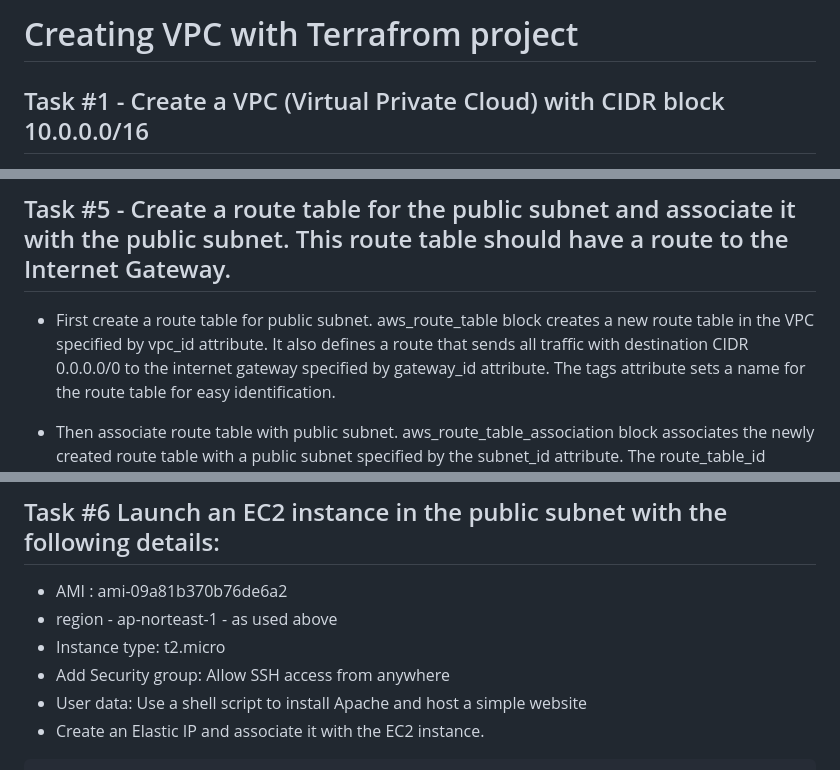
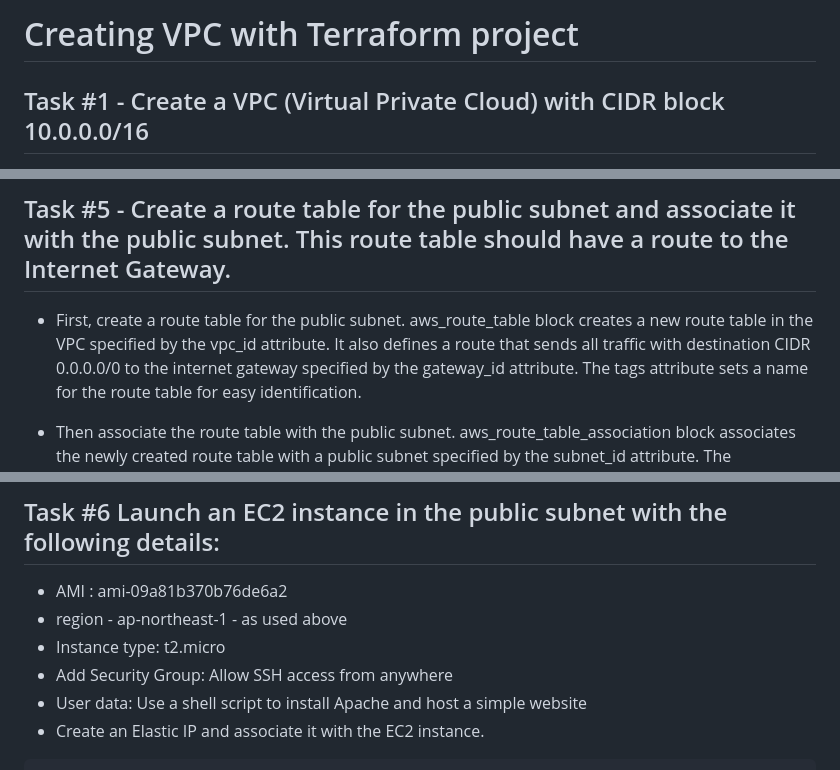
Before and after one commit to 574n13y/Aws, a Markdown page: VPC with terraform/Readme.md, 3 parts joined by grey strips. GitHub-like rendering.

````diff
--- a/VPC with terraform/Readme.md
+++ b/VPC with terraform/Readme.md
@@ -1,4 +1,4 @@
-# Creating VPC with Terrafrom project
+# Creating VPC with Terraform project
 
 ## Task #1 - Create a VPC (Virtual Private Cloud) with CIDR block 10.0.0.0/16
    - Add the following code to your Terraform configuration in main.tf file
@@ -55,8 +55,8 @@
 
 
 ## Task #5 - Create a route table for the public subnet and associate it with the public subnet. This route table should have a route to the Internet Gateway.
-   - First create a route table for public subnet.
-aws_route_table block creates a new route table in the VPC specified by vpc_id attribute. It also defines a route that sends all traffic with destination CIDR 0.0.0.0/0 to the internet gateway specified by gateway_id attribute. The tags attribute sets a name for the route table for easy identification.
+   - First, create a route table for the public subnet.
+aws_route_table block creates a new route table in the VPC specified by the vpc_id attribute. It also defines a route that sends all traffic with destination CIDR 0.0.0.0/0 to the internet gateway specified by the gateway_id attribute. The tags attribute sets a name for the route table for easy identification.
 
-   - Then associate route table with public subnet.
+   - Then associate the route table with the public subnet.
 aws_route_table_association block associates the newly created route table with a public subnet specified by the subnet_id attribute. The route_table_id attribute refers to the ID of the route table created in the previous block.
@@ -70,9 +70,9 @@ aws_route_table_association block associates the newly created route table with
 
 ## Task #6 Launch an EC2 instance in the public subnet with the following details:
    - AMI : ami-09a81b370b76de6a2
-   - region - ap-norteast-1 - as used above
+   - region - ap-northeast-1 - as used above
    - Instance type: t2.micro
-   - Add Security group: Allow SSH access from anywhere
+   - Add Security Group: Allow SSH access from anywhere
    - User data: Use a shell script to install Apache and host a simple website
    - Create an Elastic IP and associate it with the EC2 instance.
 ```
````
Also changed, not shown: other parts of VPC with terraform/Readme.md (+37 -44 lines).
